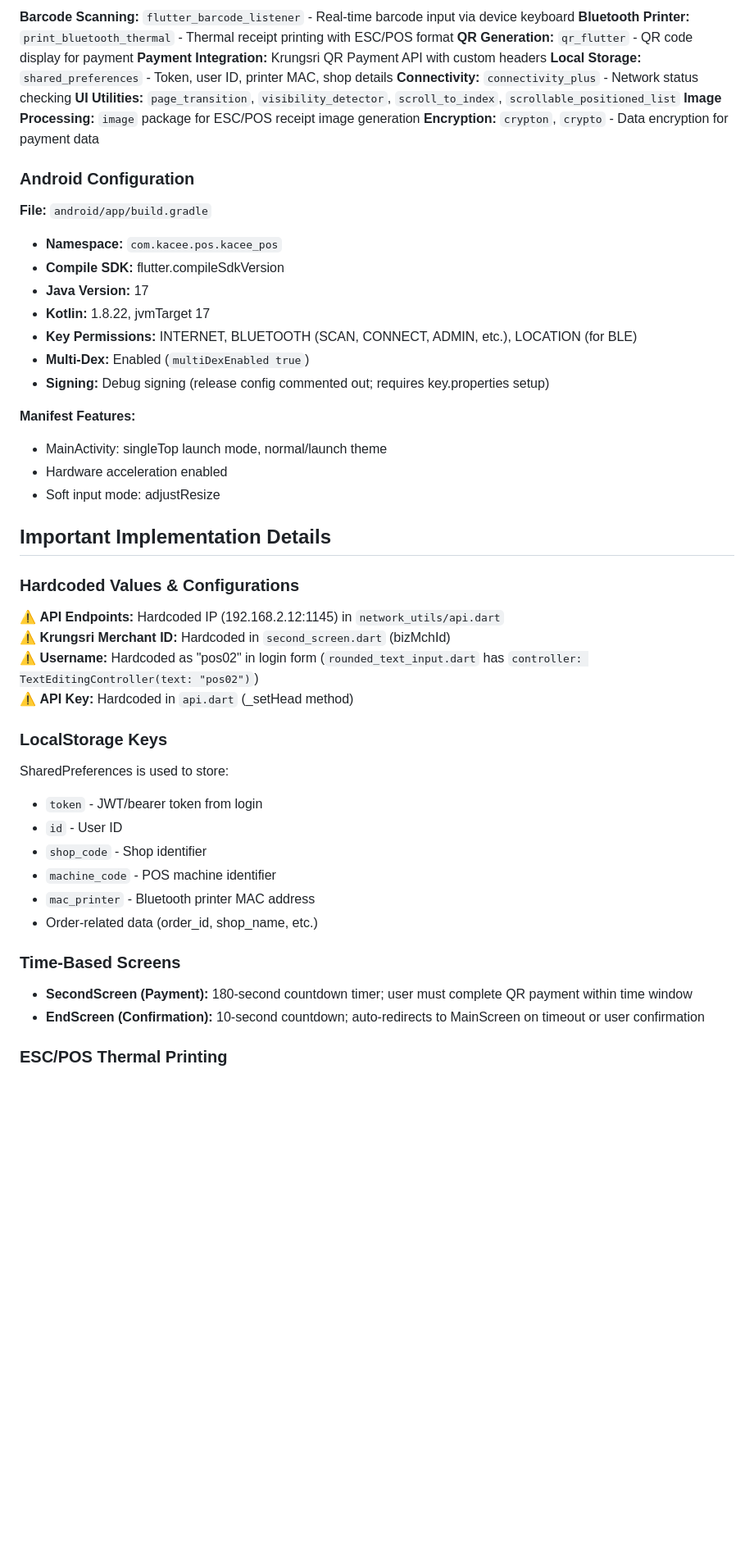
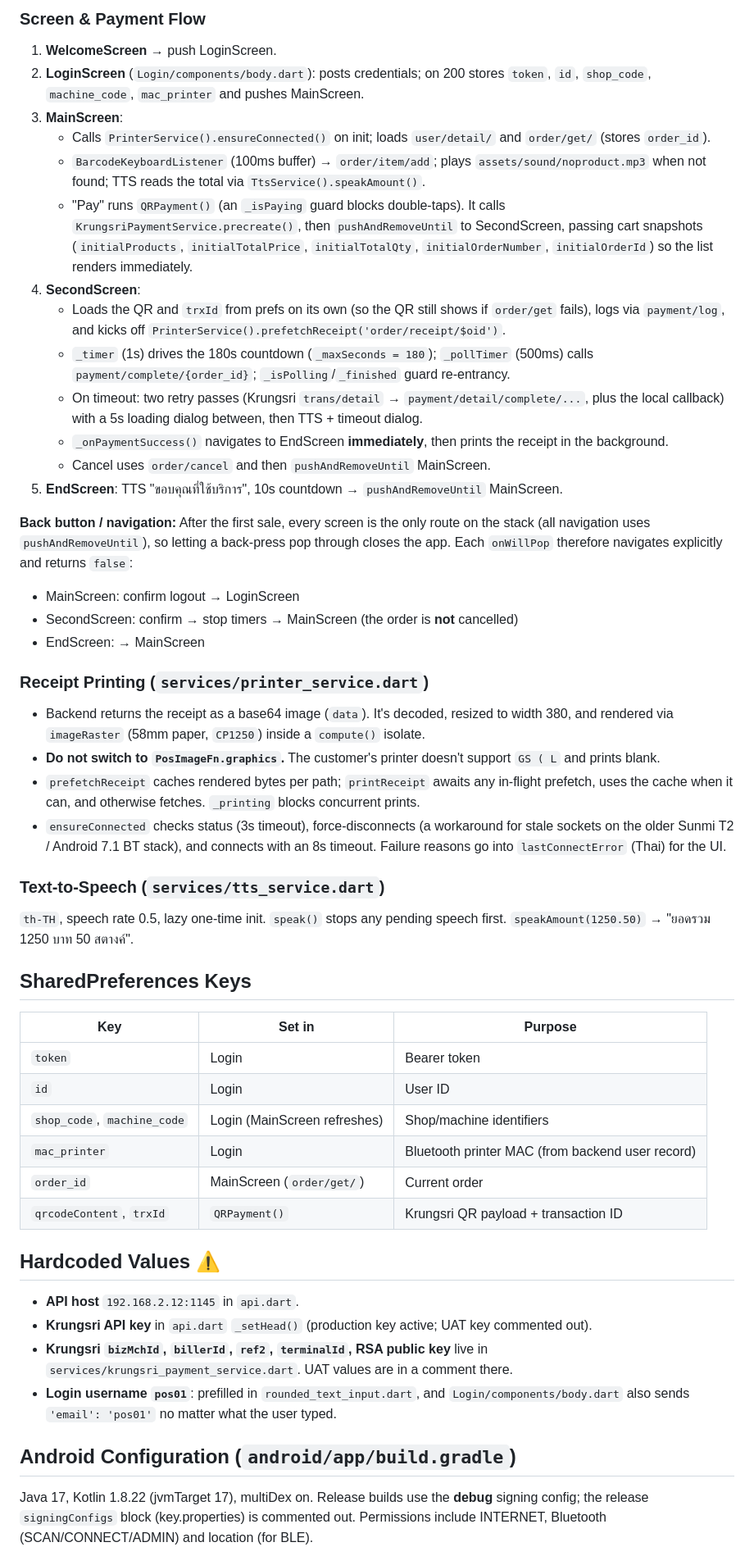
Before and after one commit to workjustreal/Pos, a Markdown page: CLAUDE.md, the part around one of its changes. Shown at 82% size. Rendered like a GitHub page; blank space fills up the shorter version.

```diff
--- a/CLAUDE.md
+++ b/CLAUDE.md
@@ -144,54 +103,55 @@ lib/
 
-**Barcode Scanning:** `flutter_barcode_listener` - Real-time barcode input via device keyboard
-**Bluetooth Printer:** `print_bluetooth_thermal` - Thermal receipt printing with ESC/POS format
-**QR Generation:** `qr_flutter` - QR code display for payment
-**Payment Integration:** Krungsri QR Payment API with custom headers
-**Local Storage:** `shared_preferences` - Token, user ID, printer MAC, shop details
-**Connectivity:** `connectivity_plus` - Network status checking
-**UI Utilities:** `page_transition`, `visibility_detector`, `scroll_to_index`, `scrollable_positioned_list`
-**Image Processing:** `image` package for ESC/POS receipt image generation
-**Encryption:** `crypton`, `crypto` - Data encryption for payment data
+### Screen & Payment Flow
 
-### Android Configuration
+1. **WelcomeScreen** → push LoginScreen.
+2. **LoginScreen** (`Login/components/body.dart`): posts credentials; on 200 stores `token`, `id`, `shop_code`, `machine_code`, `mac_printer` and pushes MainScreen.
+3. **MainScreen**:
+   - Calls `PrinterService().ensureConnected()` on init; loads `user/detail/` and `order/get/` (stores `order_id`).
+   - `BarcodeKeyboardListener` (100ms buffer) → `order/item/add`; plays `assets/sound/noproduct.mp3` when not found; TTS reads the total via `TtsService().speakAmount()`.
+   - "Pay" runs `QRPayment()` (an `_isPaying` guard blocks double-taps). It calls `KrungsriPaymentService.precreate()`, then `pushAndRemoveUntil` to SecondScreen, passing cart snapshots (`initialProducts`, `initialTotalPrice`, `initialTotalQty`, `initialOrderNumber`, `initialOrderId`) so the list renders immediately.
+4. **SecondScreen**:
+   - Loads the QR and `trxId` from prefs on its own (so the QR still shows if `order/get` fails), logs via `payment/log`, and kicks off `PrinterService().prefetchReceipt('order/receipt/$oid')`.
+   - `_timer` (1s) drives the 180s countdown (`_maxSeconds = 180`); `_pollTimer` (500ms) calls `payment/complete/{order_id}`; `_isPolling`/`_finished` guard re-entrancy.
+   - On timeout: two retry passes (Krungsri `trans/detail` → `payment/detail/complete/...`, plus the local callback) with a 5s loading dialog between, then TTS + timeout dialog.
+   - `_onPaymentSuccess()` navigates to EndScreen **immediately**, then prints the receipt in the background.
+   - Cancel uses `order/cancel` and then `pushAndRemoveUntil` MainScreen.
+5. **EndScreen**: TTS "ขอบคุณที่ใช้บริการ", 10s countdown → `pushAndRemoveUntil` MainScreen.
 
-**File:** `android/app/build.gradle`
+**Back button / navigation:** After the first sale, every screen is the only route on the stack (all navigation uses `pushAndRemoveUntil`), so letting a back-press pop through closes the app. Each `onWillPop` therefore navigates explicitly and returns `false`:
+- MainScreen: confirm logout → LoginScreen
+- SecondScreen: confirm → stop timers → MainScreen (the order is **not** cancelled)
+- EndScreen: → MainScreen
 
-- **Namespace:** `com.kacee.pos.kacee_pos`
-- **Compile SDK:** flutter.compileSdkVersion
-- **Java Version:** 17
-- **Kotlin:** 1.8.22, jvmTarget 17
-- **Key Permissions:** INTERNET, BLUETOOTH (SCAN, CONNECT, ADMIN, etc.), LOCATION (for BLE)
-- **Multi-Dex:** Enabled (`multiDexEnabled true`)
-- **Signing:** Debug signing (release config commented out; requires key.properties setup)
+### Receipt Printing (`services/printer_service.dart`)
 
-**Manifest Features:**
-- MainActivity: singleTop launch mode, normal/launch theme
-- Hardware acceleration enabled
-- Soft input mode: adjustResize
+- Backend returns the receipt as a base64 image (`data`). It's decoded, resized to width 380, and rendered via `imageRaster` (58mm paper, `CP1250`) inside a `compute()` isolate.
+- **Do not switch to `PosImageFn.graphics`.** The customer's printer doesn't support `GS ( L` and prints blank.
+- `prefetchReceipt` caches rendered bytes per path; `printReceipt` awaits any in-flight prefetch, uses the cache when it can, and otherwise fetches. `_printing` blocks concurrent prints.
+- `ensureConnected` checks status (3s timeout), force-disconnects (a workaround for stale sockets on the older Sunmi T2 / Android 7.1 BT stack), and connects with an 8s timeout. Failure reasons go into `lastConnectError` (Thai) for the UI.
 
-## Important Implementation Details
+### Text-to-Speech (`services/tts_service.dart`)
 
-### Hardcoded Values & Configurations
+`th-TH`, speech rate 0.5, lazy one-time init. `speak()` stops any pending speech first. `speakAmount(1250.50)` → "ยอดรวม 1250 บาท 50 สตางค์".
 
-⚠️ **API Endpoints:** Hardcoded IP (192.168.2.12:1145) in `network_utils/api.dart`
-⚠️ **Krungsri Merchant ID:** Hardcoded in `second_screen.dart` (bizMchId)
-⚠️ **Username:** Hardcoded as "pos02" in login form (`rounded_text_input.dart` has `controller: TextEditingController(text: "pos02")`)
-⚠️ **API Key:** Hardcoded in `api.dart` (_setHead method)
+## SharedPreferences Keys
 
-### LocalStorage Keys
+| Key | Set in | Purpose |
+|---|---|---|
+| `token` | Login | Bearer token |
+| `id` | Login | User ID |
+| `shop_code`, `machine_code` | Login (MainScreen refreshes) | Shop/machine identifiers |
+| `mac_printer` | Login | Bluetooth printer MAC (from backend user record) |
+| `order_id` | MainScreen (`order/get/`) | Current order |
+| `qrcodeContent`, `trxId` | `QRPayment()` | Krungsri QR payload + transaction ID |
 
-SharedPreferences is used to store:
-- `token` - JWT/bearer token from login
-- `id` - User ID
-- `shop_code` - Shop identifier
-- `machine_code` - POS machine identifier
-- `mac_printer` - Bluetooth printer MAC address
-- Order-related data (order_id, shop_name, etc.)
+## Hardcoded Values ⚠️
 
-### Time-Based Screens
+- **API host** `192.168.2.12:1145` in `api.dart`.
+- **Krungsri API key** in `api.dart` `_setHead()` (production key active; UAT key commented out).
+- **Krungsri `bizMchId`, `billerId`, `ref2`, `terminalId`, RSA public key** live in `services/krungsri_payment_service.dart`. UAT values are in a comment there.
+- **Login username `pos01`**: prefilled in `rounded_text_input.dart`, and `Login/components/body.dart` also sends `'email': 'pos01'` no matter what the user typed.
 
-- **SecondScreen (Payment):** 180-second countdown timer; user must complete QR payment within time window
-- **EndScreen (Confirmation):** 10-second countdown; auto-redirects to MainScreen on timeout or user confirmation
+## Android Configuration (`android/app/build.gradle`)
 
-### ESC/POS Thermal Printing
+Java 17, Kotlin 1.8.22 (jvmTarget 17), multiDex on. Release builds use the **debug** signing config; the release `signingConfigs` block (key.properties) is commented out. Permissions include INTERNET, Bluetooth (SCAN/CONNECT/ADMIN) and location (for BLE).
 
```
Also changed, not shown: other parts of CLAUDE.md (+76 -154 lines).
